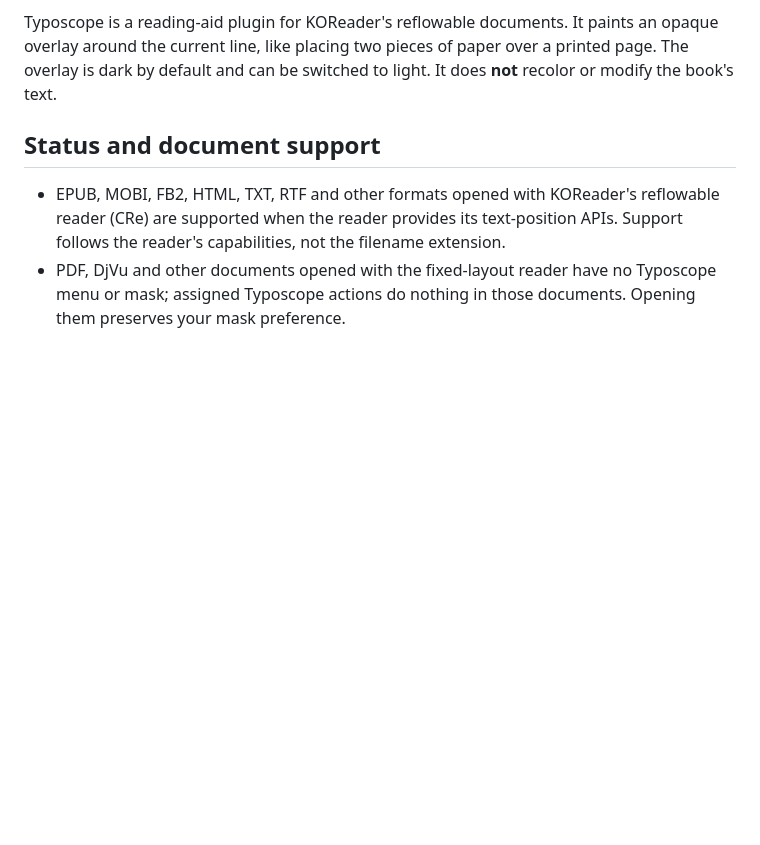
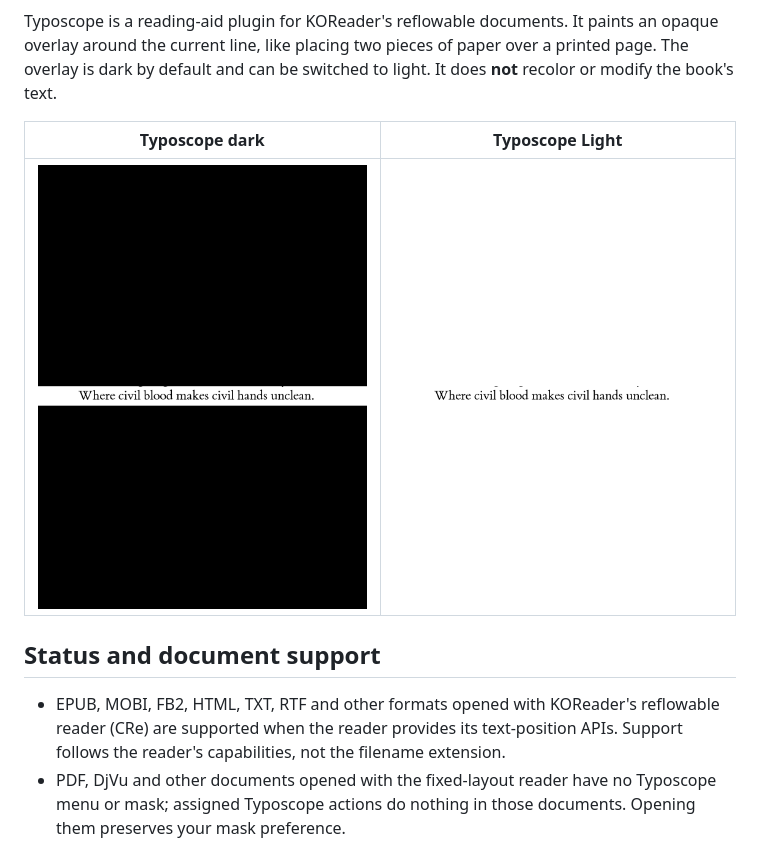
Before and after one commit to hashb/typoscope.koplugin, a Markdown page: README.md, the part around the change. Rendered like a GitHub page; pictures changed too: docs/assets/images/screenshot-dark.png (added), docs/assets/images/screenshot-light.png (added); blank space fills up the shorter version.

Commit message:
add screenshots

```diff
--- a/README.md
+++ b/README.md
@@ -9,6 +9,11 @@ Typoscope is a reading-aid plugin for KOReader's reflowable documents. It paints
 overlay around the current line, like placing two pieces of paper over a printed
 page. The overlay is dark by default and can be switched to light. It does
 **not** recolor or modify the book's text.
+
+Typoscope dark             |  Typoscope Light
+:-------------------------:|:-------------------------:
+![](docs/assets/images/screenshot-dark.png)  |  ![](docs/assets/images/screenshot-light.png)
+
 
 ## Status and document support
 
```
